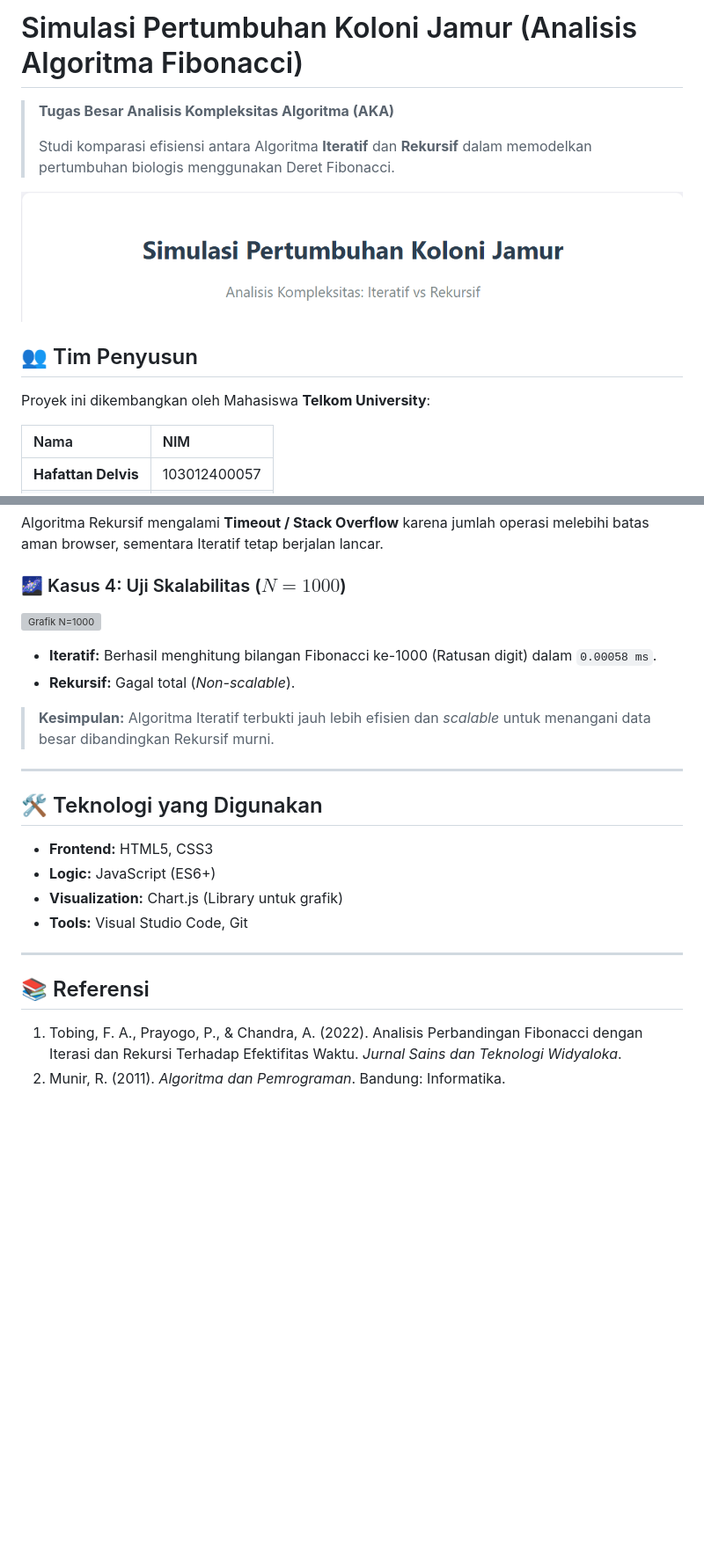
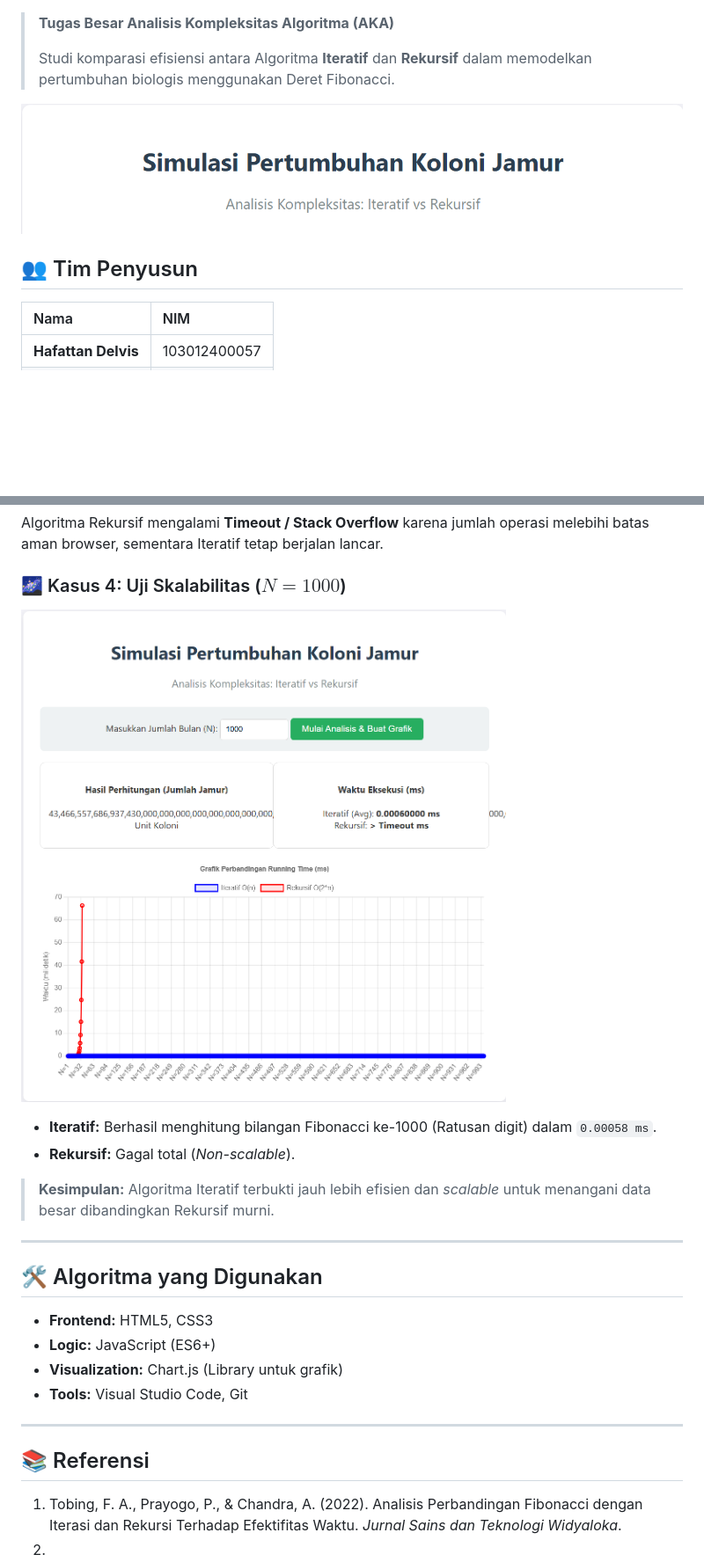
Before and after one commit to daff01/TugasBesar_AKA, a Markdown page: README.md, 2 parts joined by grey strips. Shown: that part at 88% size. Rendered like a GitHub page; blank space fills up the shorter version; grey boxes are pictures that could not be loaded.

```diff
--- a/README.md
+++ b/README.md
@@ -1,4 +1,3 @@
-#  Simulasi Pertumbuhan Koloni Jamur (Analisis Algoritma Fibonacci)
 
 > **Tugas Besar Analisis Kompleksitas Algoritma (AKA)**
 >
@@ -7,7 +6,6 @@
 ![Banner Project](https://github.com/daff01/TugasBesar_AKA/blob/main/aset/banner.png?raw=true)
 
 ## 👥 Tim Penyusun
-Proyek ini dikembangkan oleh Mahasiswa **Telkom University**:
 
 | Nama | NIM |
 | :--- | :--- |
@@ -64,7 +61,7 @@ Kedua algoritma berjalan sangat cepat ($< 1$ ms). Perbedaan belum terlihat signi
 Algoritma Rekursif mengalami **Timeout / Stack Overflow** karena jumlah operasi melebihi batas aman browser, sementara Iteratif tetap berjalan lancar.
 
 ### 🌌 Kasus 4: Uji Skalabilitas ($N = 1000$)
-![Grafik N=1000](./img/n1000.png)
+![Grafik N=1000](https://github.com/daff01/TugasBesar_AKA/blob/main/aset/n1000.png?raw=true)
 
 * **Iteratif:** Berhasil menghitung bilangan Fibonacci ke-1000 (Ratusan digit) dalam `0.00058 ms`.
 * **Rekursif:** Gagal total (*Non-scalable*).
@@ -73,7 +70,7 @@ Algoritma Rekursif mengalami **Timeout / Stack Overflow** karena jumlah operasi
 
 ---
 
-## 🛠️ Teknologi yang Digunakan
+## 🛠️ Algoritma yang Digunakan
 * **Frontend:** HTML5, CSS3
 * **Logic:** JavaScript (ES6+)
 * **Visualization:** Chart.js (Library untuk grafik)
@@ -83,4 +80,4 @@ Algoritma Rekursif mengalami **Timeout / Stack Overflow** karena jumlah operasi
 
 ## 📚 Referensi
 1.  Tobing, F. A., Prayogo, P., & Chandra, A. (2022). Analisis Perbandingan Fibonacci dengan Iterasi dan Rekursi Terhadap Efektifitas Waktu. *Jurnal Sains dan Teknologi Widyaloka*.
-2.  Munir, R. (2011). *Algoritma dan Pemrograman*. Bandung: Informatika.
+2.
```
Also changed, not shown: other parts of README.md (+0 -1 lines).
